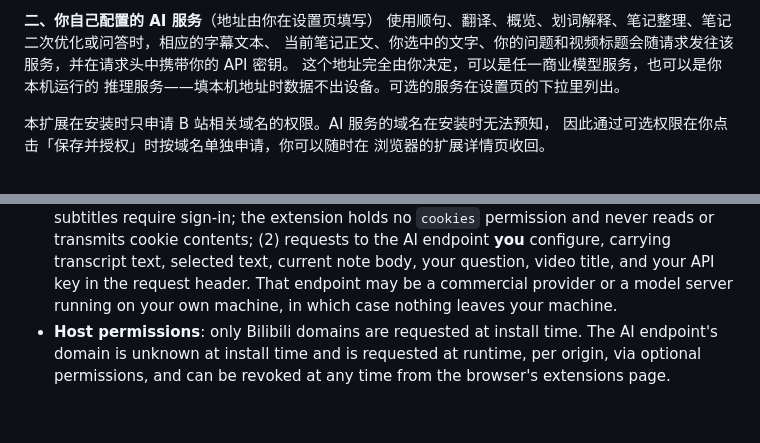
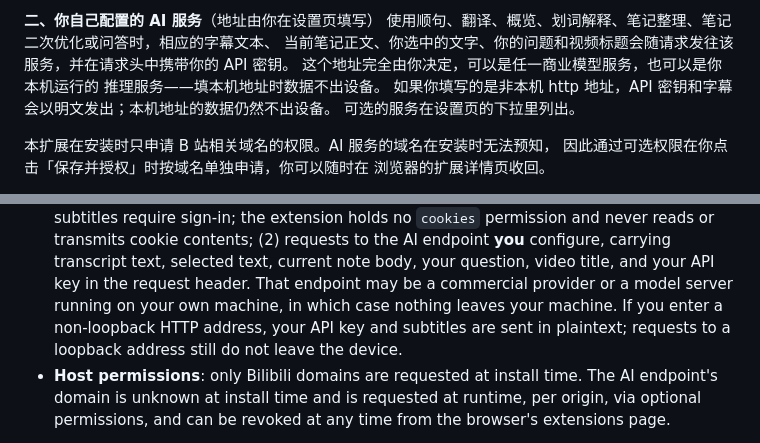
Before and after one commit to biuworks/bilibili-digest, a Markdown page: PRIVACY.md, 2 parts joined by grey strips. Drawn GitHub-style; blank space fills up the shorter version.

Commit message:
docs: 非本机 http 明文传输写入权限理由与隐私政策 (#12)
- 商店权限理由改为可保存并在设置页警告
- 隐私政策中英文补一句密钥与字幕明文发出

Co-authored-by: Cursor Agent <cursoragent@cursor.com>
Co-authored-by: 是biubiu唉 <biuworks@users.noreply.github.com>

```diff
--- a/PRIVACY.md
+++ b/PRIVACY.md
@@ -43,7 +43,9 @@
 使用顺句、翻译、概览、划词解释、笔记整理、笔记二次优化或问答时，相应的字幕文本、
 当前笔记正文、你选中的文字、你的问题和视频标题会随请求发往该服务，并在请求头中携带你的 API 密钥。
 这个地址完全由你决定，可以是任一商业模型服务，也可以是你本机运行的
-推理服务——填本机地址时数据不出设备。可选的服务在设置页的下拉里列出。
+推理服务——填本机地址时数据不出设备。
+如果你填写的是非本机 http 地址，API 密钥和字幕会以明文发出；本机地址的数据仍然不出设备。
+可选的服务在设置页的下拉里列出。
 
 本扩展在安装时只申请 B 站相关域名的权限。AI 服务的域名在安装时无法预知，
 因此通过可选权限在你点击「保存并授权」时按域名单独申请，你可以随时在
@@ -90,6 +92,8 @@ This policy covers both the Chrome and the Edge build — they are the same code
   configure, carrying transcript text, selected text, current note body, your question,
   video title, and your API key in the request header. That endpoint may be a commercial provider or a model server
   running on your own machine, in which case nothing leaves your machine.
+  If you enter a non-loopback HTTP address, your API key and subtitles are sent in
+  plaintext; requests to a loopback address still do not leave the device.
 - **Host permissions**: only Bilibili domains are requested at install time. The AI
   endpoint's domain is unknown at install time and is requested at runtime, per origin,
   via optional permissions, and can be revoked at any time from the browser's extensions page.
```
Also changed, not shown: STORE-LISTING.md (+1 -1 lines).
